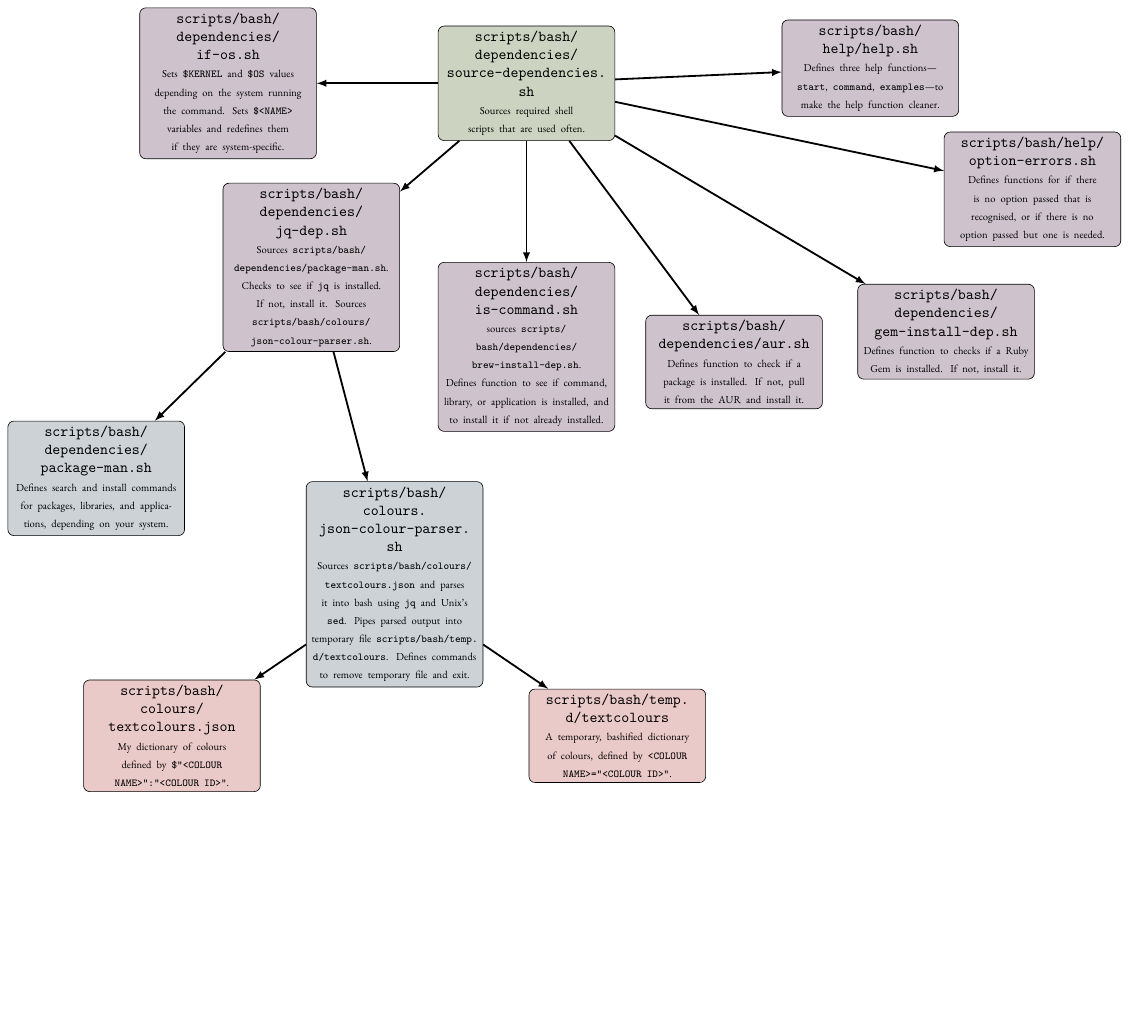
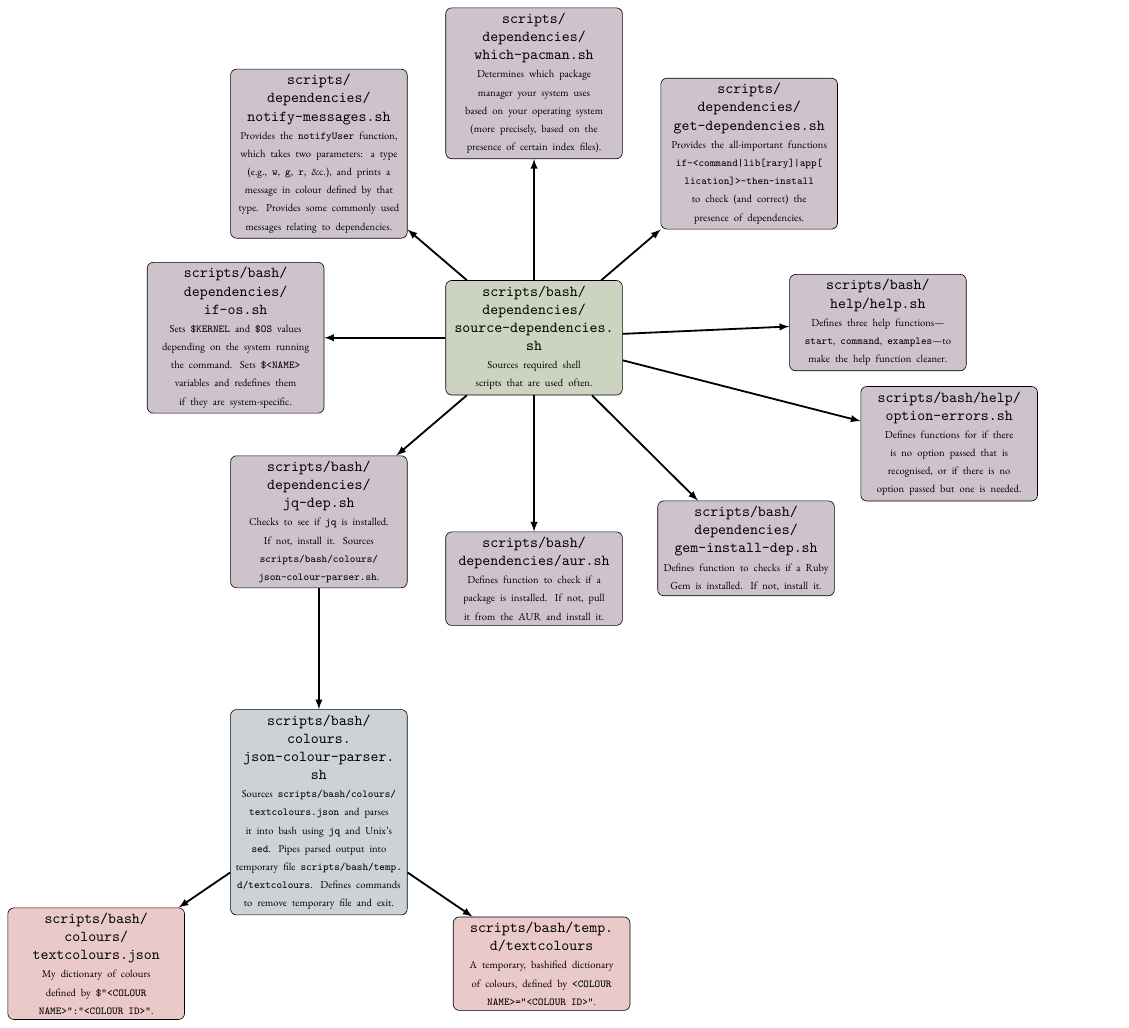
Before and after one commit to jakewilliami/scripts, a LaTeX figure (bash/source-flow/sources.tex): the whole page, the shorter picture padded with empty space. Compiled offline with pdfLaTeX; a missing font is replaced by an installed copy or a similar font.

Commit message:
Made script logic for checking depenencies much better (closes #158)

```diff
--- a/bash/source-flow/sources.tex
+++ b/bash/source-flow/sources.tex
@@ -35,44 +37,83 @@
 	\begin{tikzpicture}[node distance=8em]
 		\node(n1)[required]{\texttt{scripts/bash/dependencies/source-dependencies.sh}\\
 		\scriptsize Sources required shell scripts that are used often.};
+
+
 		\node(g1)[below=of n1]{};
+
+
 		\node(n1-1)[firstlayer, left=of n1]{\texttt{scripts/bash/dependencies/if-os.sh}\\
 		\scriptsize Sets \texttt{\$KERNEL} and \texttt{\$OS} values depending on the system running the command.  Sets \texttt{\$<NAME>} variables and redefines them if they are system-specific.};%sources none
+
+
 		\node(n1-2)[firstlayer, left=of g1]{\texttt{scripts/bash/dependencies/jq-dep.sh}\\
-		\scriptsize Sources \texttt{scripts/bash/dependencies/package-man.sh}.  Checks to see if \texttt{jq} is installed.  If not, install it.  Sources \texttt{scripts/bash/colours/json-colour-parser.sh}.};%sources dependencies/package-man.sh; sources colours/json-colour-parser.sh
-		\node(n1-3)[firstlayer, below=of n1]{\texttt{scripts/bash/dependencies/is-command.sh}\\
-		\scriptsize sources \texttt{scripts/bash/dependencies/brew-install-dep.sh}.  Defines function to see if command, library, or application is installed, and to install it if not already installed.};%sources dependencies/brew-install-dep.sh
-		\node(n1-4)[firstlayer, right=of n1-3, xshift=-6em, yshift=-1em]{\texttt{scripts/bash/dependencies/aur.sh}\\
+		\scriptsize Checks to see if \texttt{jq} is installed.  If not, install it.  Sources \texttt{scripts/bash/colours/json-colour-parser.sh}.};%sources dependencies/package-man.sh; sources colours/json-colour-parser.sh
+
+
+%		\node(n1-3)[firstlayer, below=of n1]{\texttt{scripts/bash/dependencies/is-command.sh}\\
+%		\scriptsize sources \texttt{scripts/bash/dependencies/brew-install-dep.sh}.  Defines function to see if command, library, or application is installed, and to install it if not already installed.};%sources dependencies/brew-install-dep.sh
+
+
+		\node(n1-4)[firstlayer, below=of n1, xshift=0em, yshift=-1em]{\texttt{scripts/bash/dependencies/aur.sh}\\
 		\scriptsize Defines function to check if a package is installed.  If not, pull it from the AUR and install it.};
+
+
 		\node(n1-5)[firstlayer, right of=n1-4, xshift=6em, yshift=2em]{\texttt{scripts/bash/dependencies/gem-install-dep.sh}\\
 		\scriptsize Defines function to checks if a Ruby Gem is installed.  If not, install it.};
+
+
 		\node(n1-6)[firstlayer, right=of n1, yshift=1em, xshift=3em]{\texttt{scripts/bash/help/help.sh}\\
 		\scriptsize Defines three help functions---\texttt{start}, \texttt{command}, \texttt{examples}---to make the help function cleaner.};
-		\node(n1-7)[firstlayer, right=of n1-6, yshift=-8em, xshift=-9em]{\texttt{scripts/bash/help/option-errors.sh}\\
+
+
+		\node(n1-7)[firstlayer, right=of n1-6, yshift=-8em, xshift=-15em]{\texttt{scripts/bash/help/option-errors.sh}\\
 		\scriptsize Defines functions for if there is no option passed that is recognised, or if there is no option passed but one is needed.};
 
 		\node(g2)[below=of n1-2]{};
-		\node(n1-2-1)[secondlayer, left=of g2]{\texttt{scripts/bash/dependencies/package-man.sh}\\
-		\scriptsize Defines search and install commands for packages, libraries, and applications, depending on your system.};
-		\node(n1-2-2)[secondlayer, right=of n1-2-1, yshift=-7em]{\texttt{scripts/bash/colours.json-colour-parser.sh}\\
+%		\node(n1-2-1)[secondlayer, left=of g2]{\texttt{scripts/bash/dependencies/package-man.sh}\\
+%		\scriptsize Defines search and install commands for packages, libraries, and applications, depending on your system.};
+
+
+		\node(n1-2-2)[secondlayer, below=of n1-2, yshift=0em]{\texttt{scripts/bash/colours.json-colour-parser.sh}\\
 		\scriptsize Sources \texttt{scripts/bash/colours/textcolours.json} and parses it into bash using \texttt{jq} and Unix's \texttt{sed}.  Pipes parsed output into temporary file \texttt{scripts/bash/temp.d/textcolours}.  Defines commands to remove temporary file and exit.};
+
+
 		\node(n1-2-2-1)[thirdlayer, left=of n1-2-2, yshift=-10em, xshift=5em]{\texttt{scripts/bash/colours/textcolours.json}\\
 		\scriptsize My dictionary of colours defined by \texttt{\$"<COLOUR NAME>":"<COLOUR ID>"}.};
+
+
 		\node(n1-2-2-2)[thirdlayer, right=of n1-2-2, yshift=-10em, xshift=-5em]{\texttt{scripts/bash/temp.d/textcolours}\\
 		\scriptsize A temporary, bashified dictionary of colours, defined by \texttt{<COLOUR NAME>="<COLOUR ID>"}.};
 
 
+		\node(g3)[above=of n1]{};
+
+		\node(n3-1)[firstlayer,left=of g3]{\texttt{scripts/dependencies/notify-messages.sh}\\
+		\scriptsize Provides the \texttt{notifyUser} function, which takes two parameters: a type (e.g., \texttt{w}, \texttt{g}, \texttt{r}, \&c.), and prints a message in colour defined by that type.  Provides some commonly used messages relating to dependencies.};
+
+
+		\node(n3-2)[firstlayer,above=of n1]{\texttt{scripts/dependencies/which-pacman.sh}\\
+		\scriptsize Determines which package manager your system uses based on your operating system (more precisely, based on the presence of certain index files).};
+
+
+		\node(n3-3)[firstlayer,right=of g3]{\texttt{scripts/dependencies/get-dependencies.sh}\\
+		\scriptsize Provides the all-important functions \texttt{if-<command|lib[rary]|app[lication]>-then-install} to check (and correct) the presence of dependencies.};
+
+
 		\draw[arrow](n1)--(n1-1);
 		\draw[arrow](n1)--(n1-2);
-		\draw[arrow](n1)--(n1-3);
+%		\draw[arrow](n1)--(n1-3);
 		\draw[arrow](n1)--(n1-4);
 		\draw[arrow](n1)--(n1-5);
 		\draw[arrow](n1)--(n1-6);
 		\draw[arrow](n1)--(n1-7);
-		\draw[arrow](n1-2)--(n1-2-1);
+%		\draw[arrow](n1-2)--(n1-2-1);
 		\draw[arrow](n1-2)--(n1-2-2);
 		\draw[arrow](n1-2-2)--(n1-2-2-1);
 		\draw[arrow](n1-2-2)--(n1-2-2-2);
+		\draw[arrow](n1)--(n3-1);
+		\draw[arrow](n1)--(n3-2);
+		\draw[arrow](n1)--(n3-3);
 
 	\end{tikzpicture}
 \end{document}
```
Also changed, not shown: bash/source-flow/sources.pdf, bash/source-flow/sources.tex (2 more changed lines), 8 other files.
